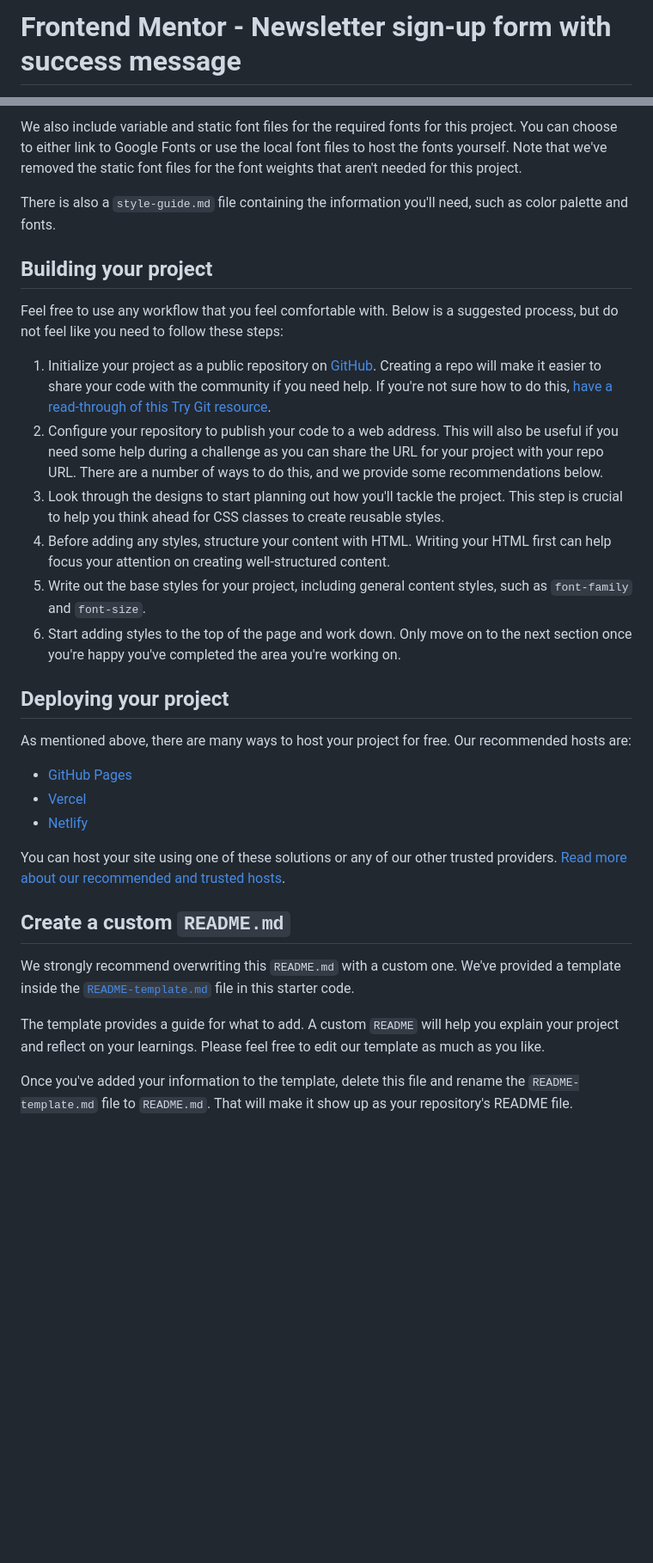
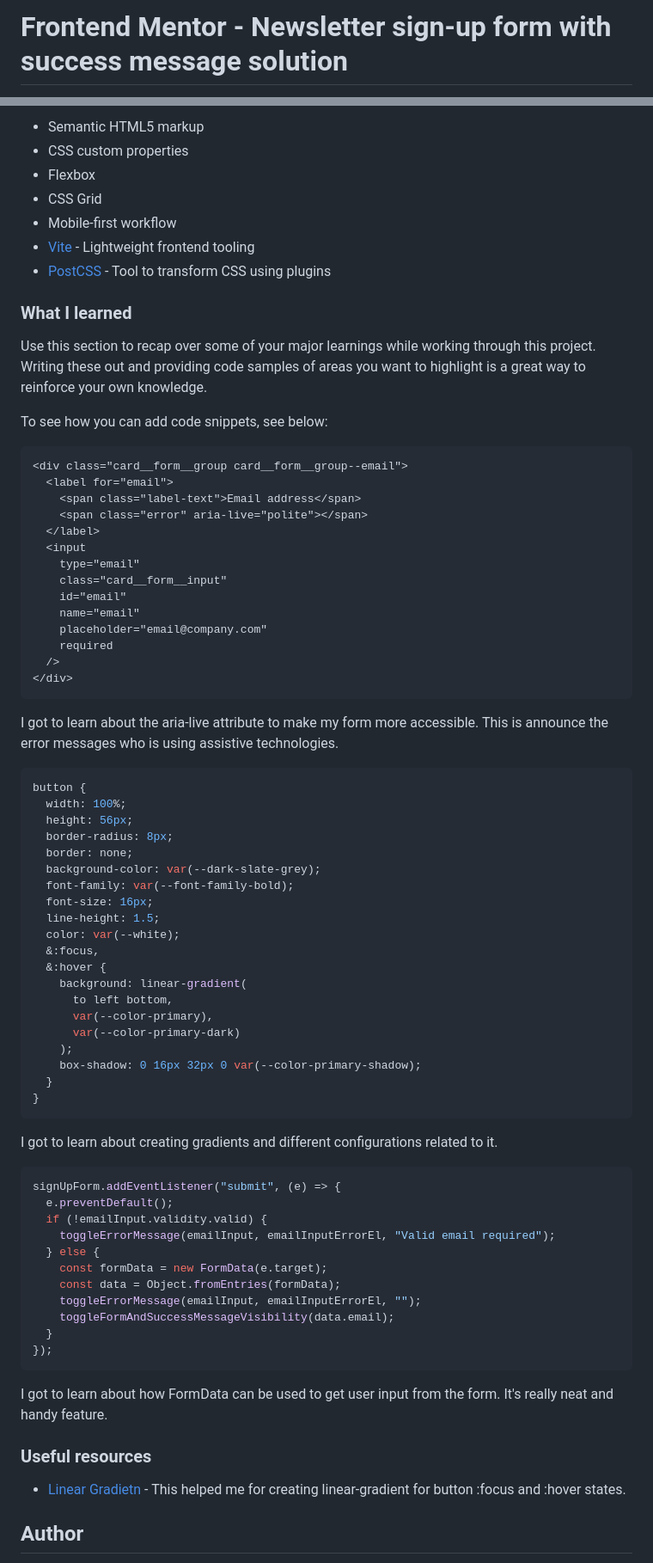
Before and after one commit to srijanss/newsletter-sign-up-form, a Markdown page: README.md, 2 parts joined by grey strips. Shown: that part at 86% size. Rendered like a GitHub page; blank space fills up the shorter version.

Commit message:
Updated Readme.md and added screenshots of the app

````diff
--- a/README.md
+++ b/README.md
@@ -1,2 +1,2 @@
-# Frontend Mentor - Newsletter sign-up form with success message
+# Frontend Mentor - Newsletter sign-up form with success message solution
 
@@ -40,34 +44,81 @@ All the required assets for this project are in the `/assets` folder. The images
 
-We also include variable and static font files for the required fonts for this project. You can choose to either link to Google Fonts or use the local font files to host the fonts yourself. Note that we've removed the static font files for the font weights that aren't needed for this project.
+- Semantic HTML5 markup
+- CSS custom properties
+- Flexbox
+- CSS Grid
+- Mobile-first workflow
+- [Vite](https://vitejs.dev/) - Lightweight frontend tooling
+- [PostCSS](https://postcss.org/) - Tool to transform CSS using plugins
 
-There is also a `style-guide.md` file containing the information you'll need, such as color palette and fonts.
+### What I learned
 
-## Building your project
+Use this section to recap over some of your major learnings while working through this project. Writing these out and providing code samples of areas you want to highlight is a great way to reinforce your own knowledge.
 
-Feel free to use any workflow that you feel comfortable with. Below is a suggested process, but do not feel like you need to follow these steps:
+To see how you can add code snippets, see below:
 
-1. Initialize your project as a public repository on [GitHub](https://github.com/). Creating a repo will make it easier to share your code with the community if you need help. If you're not sure how to do this, [have a read-through of this Try Git resource](https://try.github.io/).
-2. Configure your repository to publish your code to a web address. This will also be useful if you need some help during a challenge as you can share the URL for your project with your repo URL. There are a number of ways to do this, and we provide some recommendations below.
-3. Look through the designs to start planning out how you'll tackle the project. This step is crucial to help you think ahead for CSS classes to create reusable styles.
-4. Before adding any styles, structure your content with HTML. Writing your HTML first can help focus your attention on creating well-structured content.
-5. Write out the base styles for your project, including general content styles, such as `font-family` and `font-size`.
-6. Start adding styles to the top of the page and work down. Only move on to the next section once you're happy you've completed the area you're working on.
+```html
+<div class="card__form__group card__form__group--email">
+  <label for="email">
+    <span class="label-text">Email address</span>
+    <span class="error" aria-live="polite"></span>
+  </label>
+  <input
+    type="email"
+    class="card__form__input"
+    id="email"
+    name="email"
+    placeholder="email@company.com"
+    required
+  />
+</div>
+```
 
-## Deploying your project
+I got to learn about the aria-live attribute to make my form more accessible. This is announce the error messages who is using assistive technologies.
 
-As mentioned above, there are many ways to host your project for free. Our recommended hosts are:
+```css
+button {
+  width: 100%;
+  height: 56px;
+  border-radius: 8px;
+  border: none;
+  background-color: var(--dark-slate-grey);
+  font-family: var(--font-family-bold);
+  font-size: 16px;
+  line-height: 1.5;
+  color: var(--white);
+  &:focus,
+  &:hover {
+    background: linear-gradient(
+      to left bottom,
+      var(--color-primary),
+      var(--color-primary-dark)
+    );
+    box-shadow: 0 16px 32px 0 var(--color-primary-shadow);
+  }
+}
+```
 
-- [GitHub Pages](https://pages.github.com/)
-- [Vercel](https://vercel.com/)
-- [Netlify](https://www.netlify.com/)
+I got to learn about creating gradients and different configurations related to it.
 
-You can host your site using one of these solutions or any of our other trusted providers. [Read more about our recommended and trusted hosts](https://medium.com/frontend-mentor/frontend-mentor-trusted-hosting-providers-bf000dfebe).
+```js
+signUpForm.addEventListener("submit", (e) => {
+  e.preventDefault();
+  if (!emailInput.validity.valid) {
+    toggleErrorMessage(emailInput, emailInputErrorEl, "Valid email required");
+  } else {
+    const formData = new FormData(e.target);
+    const data = Object.fromEntries(formData);
+    toggleErrorMessage(emailInput, emailInputErrorEl, "");
+    toggleFormAndSuccessMessageVisibility(data.email);
+  }
+});
+```
 
-## Create a custom `README.md`
+I got to learn about how FormData can be used to get user input from the form. It's really neat and handy feature.
 
-We strongly recommend overwriting this `README.md` with a custom one. We've provided a template inside the [`README-template.md`](./README-template.md) file in this starter code.
+### Useful resources
 
-The template provides a guide for what to add. A custom `README` will help you explain your project and reflect on your learnings. Please feel free to edit our template as much as you like.
+- [Linear Gradietn](https://developer.mozilla.org/en-US/docs/Web/CSS/gradient/linear-gradient) - This helped me for creating linear-gradient for button :focus and :hover states.
 
-Once you've added your information to the template, delete this file and rename the `README-template.md` file to `README.md`. That will make it show up as your repository's README file.
+## Author
 
````
Also changed, not shown: other parts of README.md (+24 -44 lines), assets/images/desktop-screenshot.png (added), assets/images/mobile-screenshot.png (added).
